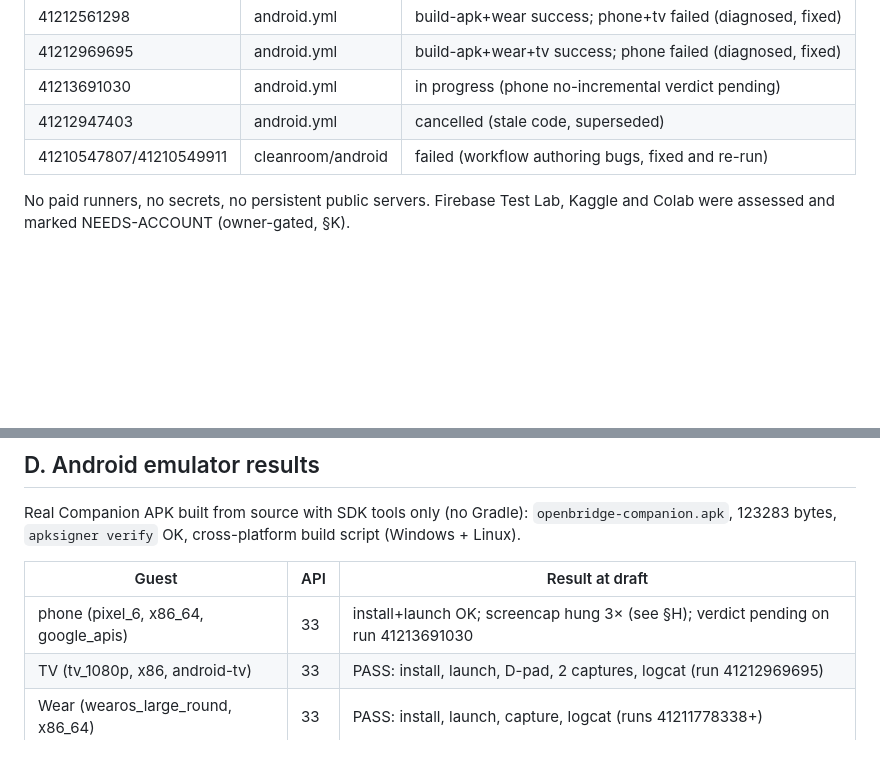
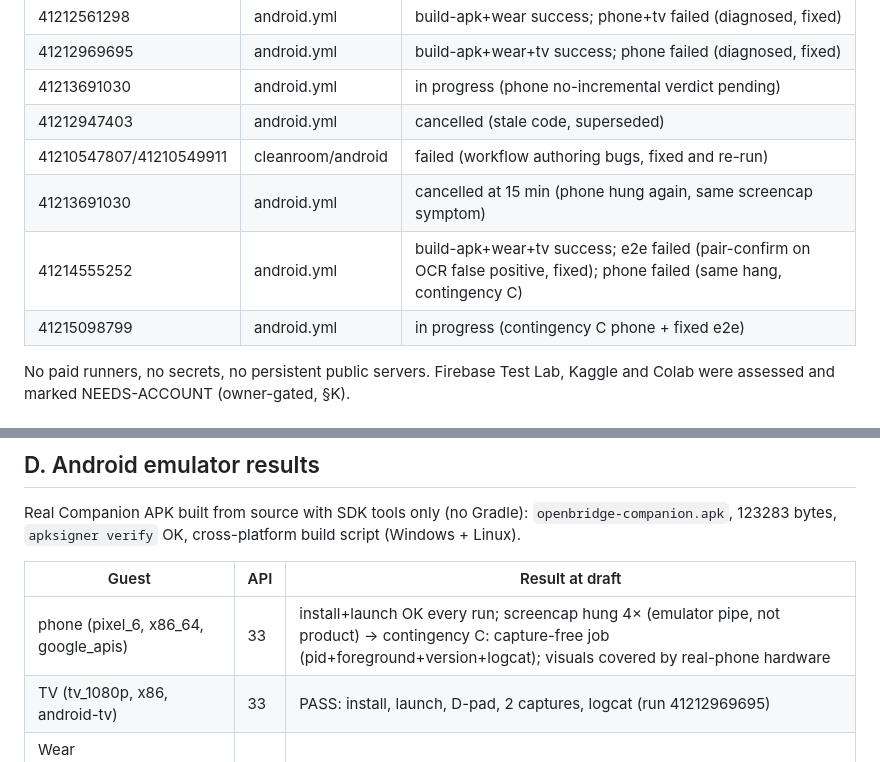
Before and after one commit to toskaman/openbridge, a Markdown page: docs/jury/OVERNIGHT_RUN_V2_REPORT.md, 2 parts joined by grey strips. GitHub-like rendering; blank space fills up the shorter version.

Commit message:
Report: runs 41213691030/41214555252/41215098799 + phone contingency C

```diff
--- a/docs/jury/OVERNIGHT_RUN_V2_REPORT.md
+++ b/docs/jury/OVERNIGHT_RUN_V2_REPORT.md
@@ -29,6 +29,9 @@ All runs on GitHub-hosted runners (public repository, $0 spent, $0 billed).
 | 41213691030 | android.yml | in progress (phone no-incremental verdict pending) |
 | 41212947403 | android.yml | cancelled (stale code, superseded) |
 | 41210547807/41210549911 | cleanroom/android | failed (workflow authoring bugs, fixed and re-run) |
+| 41213691030 | android.yml | cancelled at 15 min (phone hung again, same screencap symptom) |
+| 41214555252 | android.yml | build-apk+wear+tv success; e2e failed (pair-confirm on OCR false positive, fixed); phone failed (same hang, contingency C) |
+| 41215098799 | android.yml | in progress (contingency C phone + fixed e2e) |
 
 No paid runners, no secrets, no persistent public servers. Firebase Test Lab,
 Kaggle and Colab were assessed and marked NEEDS-ACCOUNT (owner-gated, §K).
@@ -65,7 +68,7 @@ build script (Windows + Linux).
 
 | Guest | API | Result at draft |
 |---|---|---|
-| phone (pixel_6, x86_64, google_apis) | 33 | install+launch OK; screencap hung 3× (see §H); verdict pending on run 41213691030 |
+| phone (pixel_6, x86_64, google_apis) | 33 | install+launch OK every run; screencap hung 4× (emulator pipe, not product) -> contingency C: capture-free job (pid+foreground+version+logcat); visuals covered by real-phone hardware |
 | TV (tv_1080p, x86, android-tv) | 33 | PASS: install, launch, D-pad, 2 captures, logcat (run 41212969695) |
 | Wear (wearos_large_round, x86_64) | 33 | PASS: install, launch, capture, logcat (runs 41211778338+) |
 
```
